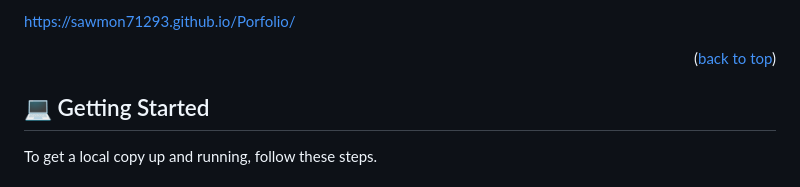
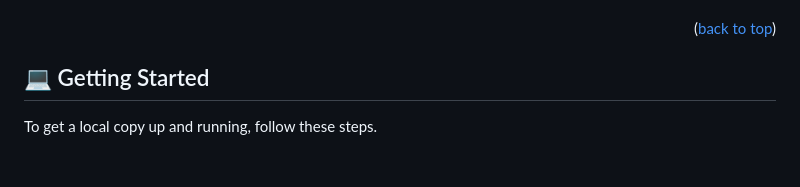
Before and after one commit to sawmon71293/Microverse-Portfolio, a Markdown page: README.md, the part around the change printed below. GitHub-like rendering.

```diff
--- a/README.md
+++ b/README.md
@@ -57,5 +58,4 @@ This is to showcase my abilities.
 
-https://sawmon71293.github.io/Porfolio/
 
 <p align="right">(<a href="#readme-top">back to top</a>)</p>
 
```
Also changed, not shown: other parts of README.md (+1 -0 lines).
